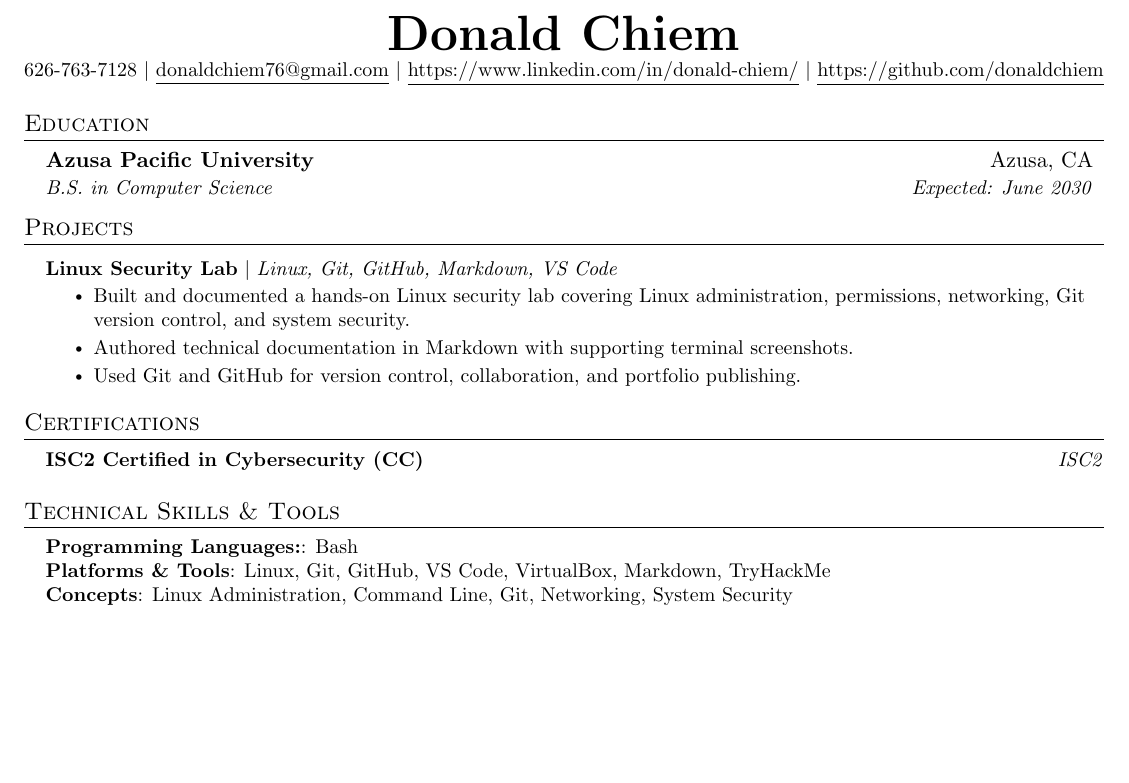
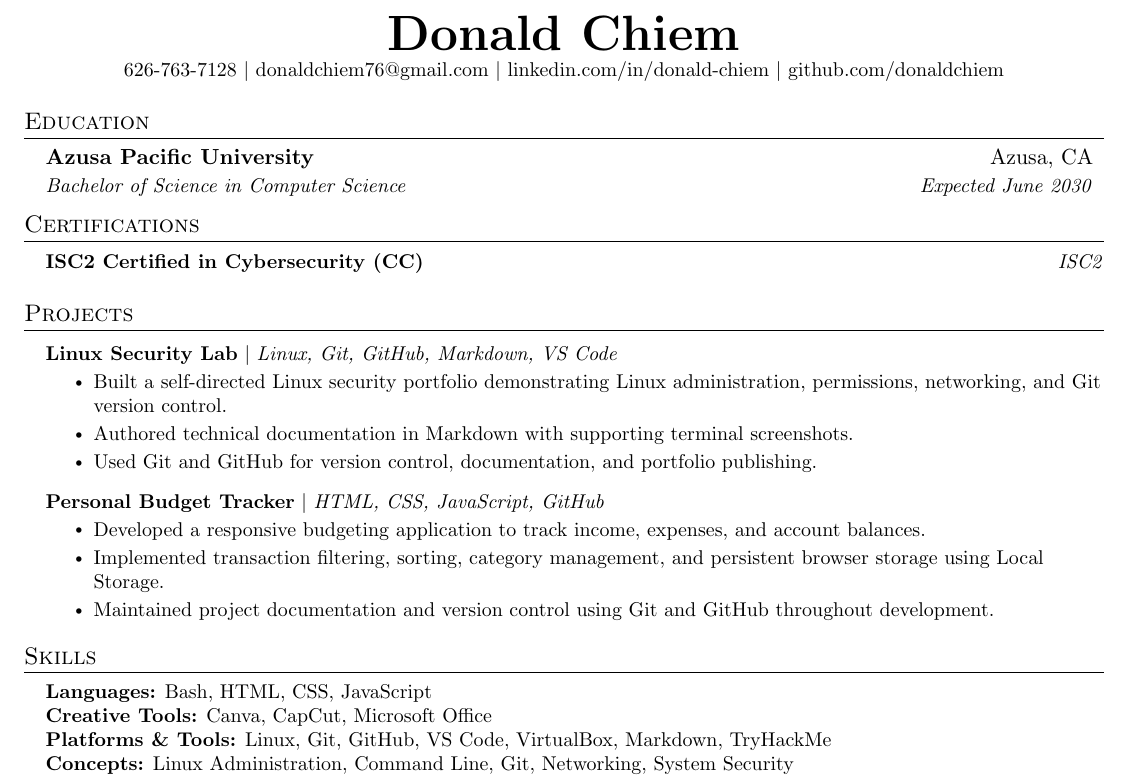
Before and after one commit to donaldchiem/resume, a LaTeX CV (resume.tex): part of the page, cut so that both start at the same text, the shorter picture padded with empty space. Compiled offline with pdfLaTeX.

Commit message:
Finalize master resume

```diff
--- a/resume.tex
+++ b/resume.tex
@@ -75,21 +59,12 @@
     \end{tabular*}\vspace{-7pt}
 }
 
-\newcommand{\resumeSubSubheading}[2]{
-    \item
-    \begin{tabular*}{0.97\textwidth}{l@{\extracolsep{\fill}}r}
-      \textit{\small#1} & \textit{\small #2} \\
-    \end{tabular*}\vspace{-7pt}
-}
-
 \newcommand{\resumeProjectHeading}[2]{
     \item
     \begin{tabular*}{0.97\textwidth}{l@{\extracolsep{\fill}}r}
       \small#1 & #2 \\
     \end{tabular*}\vspace{-7pt}
 }
-
-\newcommand{\resumeSubItem}[1]{\resumeItem{#1}\vspace{-4pt}}
 
 \renewcommand\labelitemii{$\vcenter{\hbox{\tiny$\bullet$}}$}
 
@@ -101,67 +76,78 @@
 %-------------------------------------------
 %%%%%%  RESUME STARTS HERE  %%%%%%%%%%%%%%%%%%%%%%%%%%%%
 
-
 \begin{document}
 
 %----------HEADING----------
-% \begin{tabular*}{\textwidth}{l@{\extracolsep{\fill}}r}
-%   \textbf{\href{http://sourabhbajaj.com/}{\Large Sourabh Bajaj}} & Email : \href{mailto:sourabh@sourabhbajaj.com}{sourabh@sourabhbajaj.com}\\
-%   \href{http://sourabhbajaj.com/}{http://www.sourabhbajaj.com} & Mobile : +1-123-456-7890 \\
-% \end{tabular*}
 
 \begin{center}
     \textbf{\Huge \scshape Donald Chiem} \\ \vspace{1pt}
-    \small 626-763-7128 $|$ \href{mailto:x@x.com}{\underline{donaldchiem76@gmail.com}} $|$
-    \href{https://linkedin.com/in/...}{\underline{https://www.linkedin.com/in/donald-chiem/}} $|$
-    \href{https://github.com/...}{\underline{https://github.com/donaldchiem}}
+    \small
+    626-763-7128 $|$
+    \href{mailto:donaldchiem76@gmail.com}{donaldchiem76@gmail.com} $|$
+    \href{https://www.linkedin.com/in/donald-chiem/}{linkedin.com/in/donald-chiem} $|$
+    \href{https://github.com/donaldchiem}{github.com/donaldchiem}
 \end{center}
 
+%-----------EDUCATION-----------
 
-%-----------EDUCATION-----------
 \section{Education}
 \resumeSubHeadingListStart
 
 \resumeSubheading
-  {Azusa Pacific University}{Azusa, CA}
-  {B.S. in Computer Science}{Expected: June 2030}
+{\textbf{Azusa Pacific University}}{Azusa, CA}
+{Bachelor of Science in Computer Science}{Expected June 2030}
 
 \resumeSubHeadingListEnd
 
+%-----------CERTIFICATIONS-----------
 
-%-----------EXPERIENCE-----------
+\section{Certifications}
+
+\begin{itemize}[leftmargin=0.15in, label={}]
+\small{
+\item{
+\textbf{ISC2 Certified in Cybersecurity (CC)} \hfill \textit{ISC2}
+}}
+\end{itemize}
 
 %-----------PROJECTS-----------
+
 \section{Projects}
 \resumeSubHeadingListStart
+
 \resumeProjectHeading
-{\textbf{Linux Security Lab} $|$ \emph{Linux, Git, GitHub, Markdown, VS Code}}{}
+{\href{https://github.com/donaldchiem/linux-security-lab}{\textbf{Linux Security Lab}} $|$ \emph{Linux, Git, GitHub, Markdown, VS Code}}{}
 \resumeItemListStart
-\resumeItem{Built and documented a hands-on Linux security lab covering Linux administration, permissions, networking, Git version control, and system security.}
+\resumeItem{Built a self-directed Linux security portfolio demonstrating Linux administration, permissions, networking, and Git version control.}
 \resumeItem{Authored technical documentation in Markdown with supporting terminal screenshots.}
-\resumeItem{Used Git and GitHub for version control, collaboration, and portfolio publishing.}
+\resumeItem{Used Git and GitHub for version control, documentation, and portfolio publishing.}
 \resumeItemListEnd
+
+\resumeProjectHeading
+{\href{https://github.com/donaldchiem/budget-tracker}{\textbf{Personal Budget Tracker}} $|$ \emph{HTML, CSS, JavaScript, GitHub}}{}
+\resumeItemListStart
+\resumeItem{Developed a responsive budgeting application to track income, expenses, and account balances.}
+\resumeItem{Implemented transaction filtering, sorting, category management, and persistent browser storage using Local Storage.}
+\resumeItem{Maintained project documentation and version control using Git and GitHub throughout development.}
+\resumeItemListEnd
+
 \resumeSubHeadingListEnd
 
-%-----------CERTIFICATIONS-----------
-\section{Certifications}
+%-----------SKILLS-----------
+
+\section{Skills}
+
 \begin{itemize}[leftmargin=0.15in, label={}]
-    \small{\item{
-        \textbf{ISC2 Certified in Cybersecurity (CC)} \hfill \textit{ISC2}
-    }}
+\small{
+\item{
+\textbf{Languages:} Bash, HTML, CSS, JavaScript \\
+\textbf{Creative Tools:} Canva, CapCut, Microsoft Office \\
+\textbf{Platforms \& Tools:} Linux, Git, GitHub, VS Code, VirtualBox, Markdown, TryHackMe \\
+\textbf{Concepts:} Linux Administration, Command Line, Git, Networking, System Security
+}}
 \end{itemize}
 
-%
-%-----------PROGRAMMING SKILLS-----------
-\section{Technical Skills \& Tools}
-\begin{itemize}[leftmargin=0.15in, label={}]
-    \small{\item{
-        \textbf{Programming Languages:}{: Bash} \\
-        \textbf{Platforms \& Tools}{: Linux, Git, GitHub, VS Code, VirtualBox, Markdown, TryHackMe} \\
-        \textbf{Concepts}{: Linux Administration, Command Line, Git, Networking, System Security} \\
-    }}
-\end{itemize}
+%-------------------------------------------
 
-
-%-------------------------------------------
 \end{document}
```
Also changed, not shown: resume.pdf, resume.tex (26 more changed lines).
